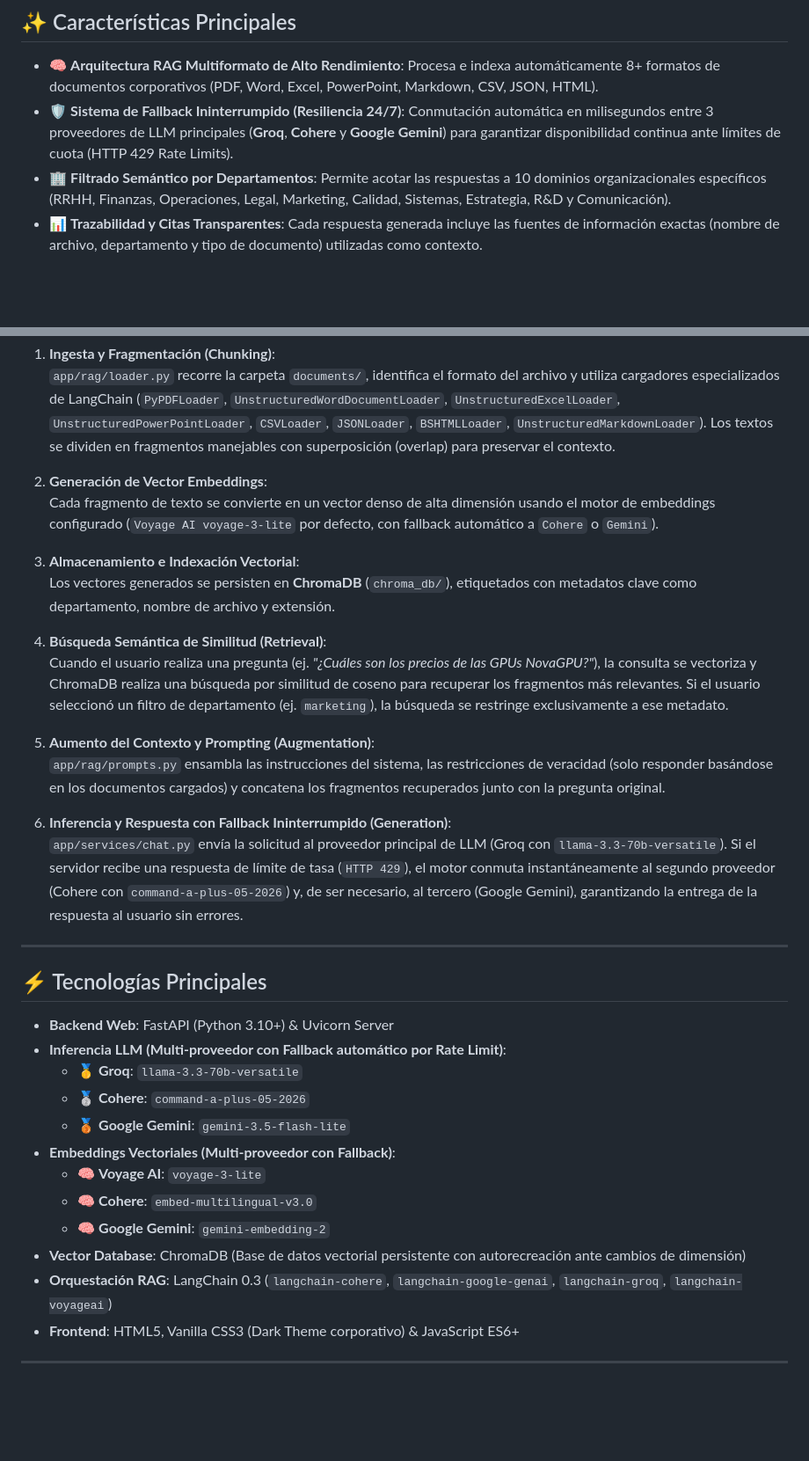
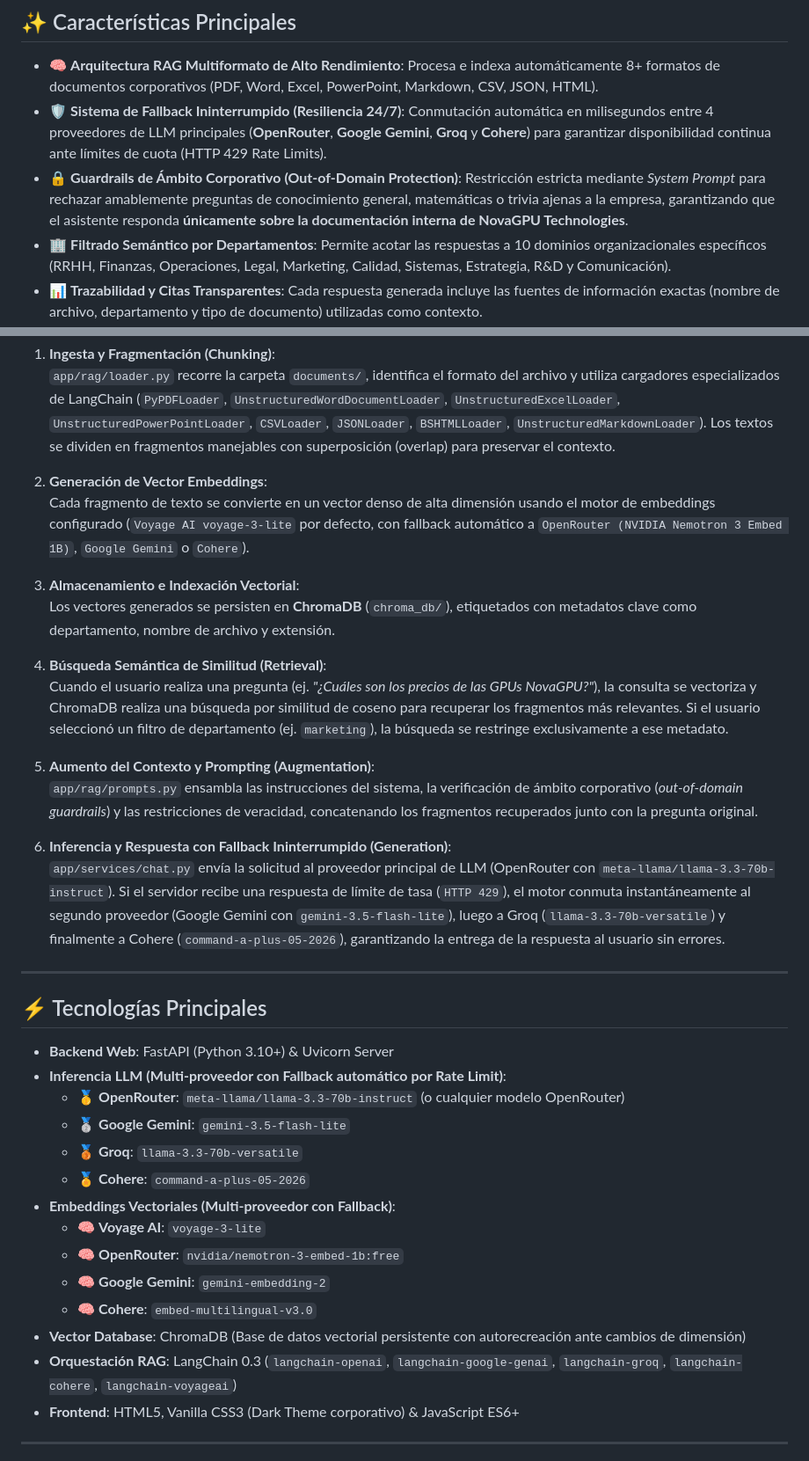
Before and after one commit to ECjhonny/NovaGPU, a Markdown page: README.md, 2 parts joined by grey strips. Shown at 88% size. GitHub-like rendering; blank space fills up the shorter version.

Commit message:
docs(readme): actualizar documentación completa con OpenRouter LLM, Embeddings Nemotron y Guardrails

```diff
--- a/README.md
+++ b/README.md
@@ -51,7 +51,8 @@ https://github.com/user-attachments/assets/9ce6e3f7-66f8-41b8-8deb-c2733f19c6c7
 ## ✨ Características Principales
 
 - 🧠 **Arquitectura RAG Multiformato de Alto Rendimiento**: Procesa e indexa automáticamente 8+ formatos de documentos corporativos (PDF, Word, Excel, PowerPoint, Markdown, CSV, JSON, HTML).
-- 🛡️ **Sistema de Fallback Ininterrumpido (Resiliencia 24/7)**: Conmutación automática en milisegundos entre 3 proveedores de LLM principales (**Groq**, **Cohere** y **Google Gemini**) para garantizar disponibilidad continua ante límites de cuota (HTTP 429 Rate Limits).
+- 🛡️ **Sistema de Fallback Ininterrumpido (Resiliencia 24/7)**: Conmutación automática en milisegundos entre 4 proveedores de LLM principales (**OpenRouter**, **Google Gemini**, **Groq** y **Cohere**) para garantizar disponibilidad continua ante límites de cuota (HTTP 429 Rate Limits).
+- 🔒 **Guardrails de Ámbito Corporativo (Out-of-Domain Protection)**: Restricción estricta mediante *System Prompt* para rechazar amablemente preguntas de conocimiento general, matemáticas o trivia ajenas a la empresa, garantizando que el asistente responda **únicamente sobre la documentación interna de NovaGPU Technologies**.
 - 🏢 **Filtrado Semántico por Departamentos**: Permite acotar las respuestas a 10 dominios organizacionales específicos (RRHH, Finanzas, Operaciones, Legal, Marketing, Calidad, Sistemas, Estrategia, R&D y Comunicación).
 - 📊 **Trazabilidad y Citas Transparentes**: Cada respuesta generada incluye las fuentes de información exactas (nombre de archivo, departamento y tipo de documento) utilizadas como contexto.
 - 🔄 **Reindexación Dinámica en Tiempo Real**: Endpoint de API `/api/reindex` e interfaz gráfica con botón para reconstruir la base vectorial sin reiniciar el servicio cuando se agregan o actualizan documentos.
@@ -102,7 +105,7 @@ El ciclo de vida de una consulta dentro de **NovaGPU Assistant** consta de 6 eta
    `app/rag/loader.py` recorre la carpeta `documents/`, identifica el formato del archivo y utiliza cargadores especializados de LangChain (`PyPDFLoader`, `UnstructuredWordDocumentLoader`, `UnstructuredExcelLoader`, `UnstructuredPowerPointLoader`, `CSVLoader`, `JSONLoader`, `BSHTMLLoader`, `UnstructuredMarkdownLoader`). Los textos se dividen en fragmentos manejables con superposición (overlap) para preservar el contexto.
 
 2. **Generación de Vector Embeddings**:
-   Cada fragmento de texto se convierte en un vector denso de alta dimensión usando el motor de embeddings configurado (`Voyage AI voyage-3-lite` por defecto, con fallback automático a `Cohere` o `Gemini`).
+   Cada fragmento de texto se convierte en un vector denso de alta dimensión usando el motor de embeddings configurado (`Voyage AI voyage-3-lite` por defecto, con fallback automático a `OpenRouter (NVIDIA Nemotron 3 Embed 1B)`, `Google Gemini` o `Cohere`).
 
 3. **Almacenamiento e Indexación Vectorial**:
    Los vectores generados se persisten en **ChromaDB** (`chroma_db/`), etiquetados con metadatos clave como departamento, nombre de archivo y extensión.
@@ -111,10 +114,10 @@ El ciclo de vida de una consulta dentro de **NovaGPU Assistant** consta de 6 eta
    Cuando el usuario realiza una pregunta (ej. *"¿Cuáles son los precios de las GPUs NovaGPU?"*), la consulta se vectoriza y ChromaDB realiza una búsqueda por similitud de coseno para recuperar los fragmentos más relevantes. Si el usuario seleccionó un filtro de departamento (ej. `marketing`), la búsqueda se restringe exclusivamente a ese metadato.
 
 5. **Aumento del Contexto y Prompting (Augmentation)**:
-   `app/rag/prompts.py` ensambla las instrucciones del sistema, las restricciones de veracidad (solo responder basándose en los documentos cargados) y concatena los fragmentos recuperados junto con la pregunta original.
+   `app/rag/prompts.py` ensambla las instrucciones del sistema, la verificación de ámbito corporativo (*out-of-domain guardrails*) y las restricciones de veracidad, concatenando los fragmentos recuperados junto con la pregunta original.
 
 6. **Inferencia y Respuesta con Fallback Ininterrumpido (Generation)**:
-   `app/services/chat.py` envía la solicitud al proveedor principal de LLM (Groq con `llama-3.3-70b-versatile`). Si el servidor recibe una respuesta de límite de tasa (`HTTP 429`), el motor conmuta instantáneamente al segundo proveedor (Cohere con `command-a-plus-05-2026`) y, de ser necesario, al tercero (Google Gemini), garantizando la entrega de la respuesta al usuario sin errores.
+   `app/services/chat.py` envía la solicitud al proveedor principal de LLM (OpenRouter con `meta-llama/llama-3.3-70b-instruct`). Si el servidor recibe una respuesta de límite de tasa (`HTTP 429`), el motor conmuta instantáneamente al segundo proveedor (Google Gemini con `gemini-3.5-flash-lite`), luego a Groq (`llama-3.3-70b-versatile`) y finalmente a Cohere (`command-a-plus-05-2026`), garantizando la entrega de la respuesta al usuario sin errores.
 
 ---
 
@@ -122,15 +125,17 @@ El ciclo de vida de una consulta dentro de **NovaGPU Assistant** consta de 6 eta
 
 - **Backend Web**: FastAPI (Python 3.10+) & Uvicorn Server
 - **Inferencia LLM (Multi-proveedor con Fallback automático por Rate Limit)**:
-  - 🥇 **Groq**: `llama-3.3-70b-versatile`
-  - 🥈 **Cohere**: `command-a-plus-05-2026`
-  - 🥉 **Google Gemini**: `gemini-3.5-flash-lite`
+  - 🥇 **OpenRouter**: `meta-llama/llama-3.3-70b-instruct` (o cualquier modelo OpenRouter)
+  - 🥈 **Google Gemini**: `gemini-3.5-flash-lite`
+  - 🥉 **Groq**: `llama-3.3-70b-versatile`
+  - 🏅 **Cohere**: `command-a-plus-05-2026`
 - **Embeddings Vectoriales (Multi-proveedor con Fallback)**:
   - 🧠 **Voyage AI**: `voyage-3-lite`
+  - 🧠 **OpenRouter**: `nvidia/nemotron-3-embed-1b:free`
+  - 🧠 **Google Gemini**: `gemini-embedding-2`
   - 🧠 **Cohere**: `embed-multilingual-v3.0`
-  - 🧠 **Google Gemini**: `gemini-embedding-2`
 - **Vector Database**: ChromaDB (Base de datos vectorial persistente con autorecreación ante cambios de dimensión)
-- **Orquestación RAG**: LangChain 0.3 (`langchain-cohere`, `langchain-google-genai`, `langchain-groq`, `langchain-voyageai`)
+- **Orquestación RAG**: LangChain 0.3 (`langchain-openai`, `langchain-google-genai`, `langchain-groq`, `langchain-cohere`, `langchain-voyageai`)
 - **Frontend**: HTML5, Vanilla CSS3 (Dark Theme corporativo) & JavaScript ES6+
 
 ---
```
Also changed, not shown: other parts of README.md (+18 -11 lines).
